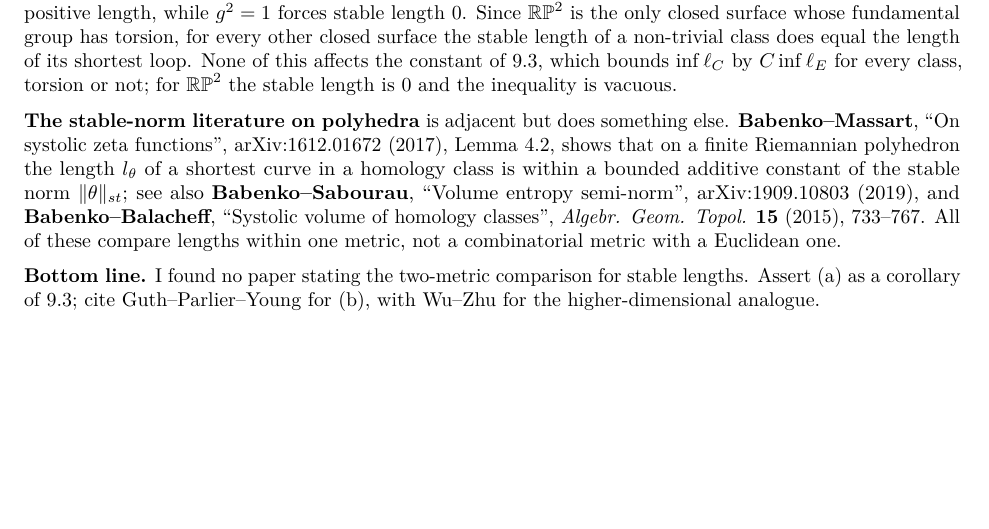
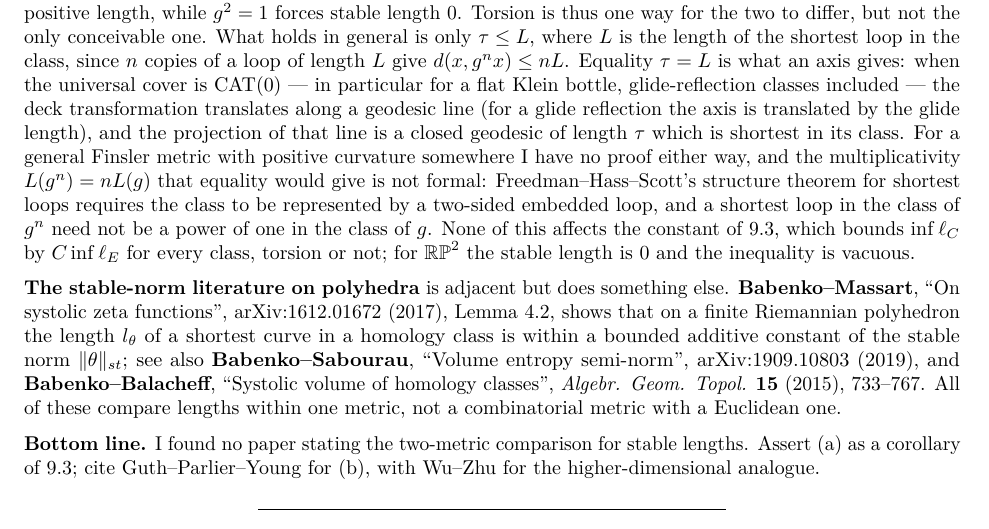
Before and after one commit to dpthurst/snowflake-distortion, a LaTeX document (reports/expansion-prior-work.tex): part of page 32 of 36, cut at the place of the change, the shorter picture padded with empty space. Compiled offline with pdfLaTeX.

Commit message:
reports: memo 9.6 — only tau <= L holds in general; equality needs an axis

```diff
--- a/reports/expansion-prior-work.tex
+++ b/reports/expansion-prior-work.tex
@@ -2677,13 +2677,25 @@ equal the length of the shortest loop: the stable length is the
 translation length \(\lim_n d(x,g^nx)/n\), which vanishes for a torsion
 class. The generator of \(\pi_1(\mathbb{RP}^2)=\mathbb{Z}/2\) is the
 example --- its shortest loop is a projective line of positive length,
-while \(g^2=1\) forces stable length \(0\). Since \(\mathbb{RP}^2\) is
-the only closed surface whose fundamental group has torsion, for every
-other closed surface the stable length of a non-trivial class does equal
-the length of its shortest loop. None of this affects the constant of
-9.3, which bounds \(\inf\ell_C\) by \(C\inf\ell_E\) for every class,
-torsion or not; for \(\mathbb{RP}^2\) the stable length is \(0\) and the
-inequality is vacuous.
+while \(g^2=1\) forces stable length \(0\). Torsion is thus one way for
+the two to differ, but not the only conceivable one. What holds in
+general is only \(\tau\le L\), where \(L\) is the length of the shortest
+loop in the class, since \(n\) copies of a loop of length \(L\) give
+\(d(x,g^nx)\le nL\). Equality \(\tau=L\) is what an axis gives: when the
+universal cover is CAT(0) --- in particular for a flat Klein bottle,
+glide-reflection classes included --- the deck transformation translates
+along a geodesic line (for a glide reflection the axis is translated by
+the glide length), and the projection of that line is a closed geodesic
+of length \(\tau\) which is shortest in its class. For a general Finsler
+metric with positive curvature somewhere I have no proof either way, and
+the multiplicativity \(L(g^n)=nL(g)\) that equality would give is not
+formal: Freedman--Hass--Scott's structure theorem for shortest loops
+requires the class to be represented by a two-sided embedded loop, and a
+shortest loop in the class of \(g^n\) need not be a power of one in the
+class of \(g\). None of this affects the constant of 9.3, which bounds
+\(\inf\ell_C\) by \(C\inf\ell_E\) for every class, torsion or not; for
+\(\mathbb{RP}^2\) the stable length is \(0\) and the inequality is
+vacuous.
 
 \textbf{The stable-norm literature on polyhedra} is adjacent but does
 something else. \textbf{Babenko--Massart}, ``On systolic zeta
```
Also changed, not shown: reports/expansion-prior-work.md (+1 -1 lines).
